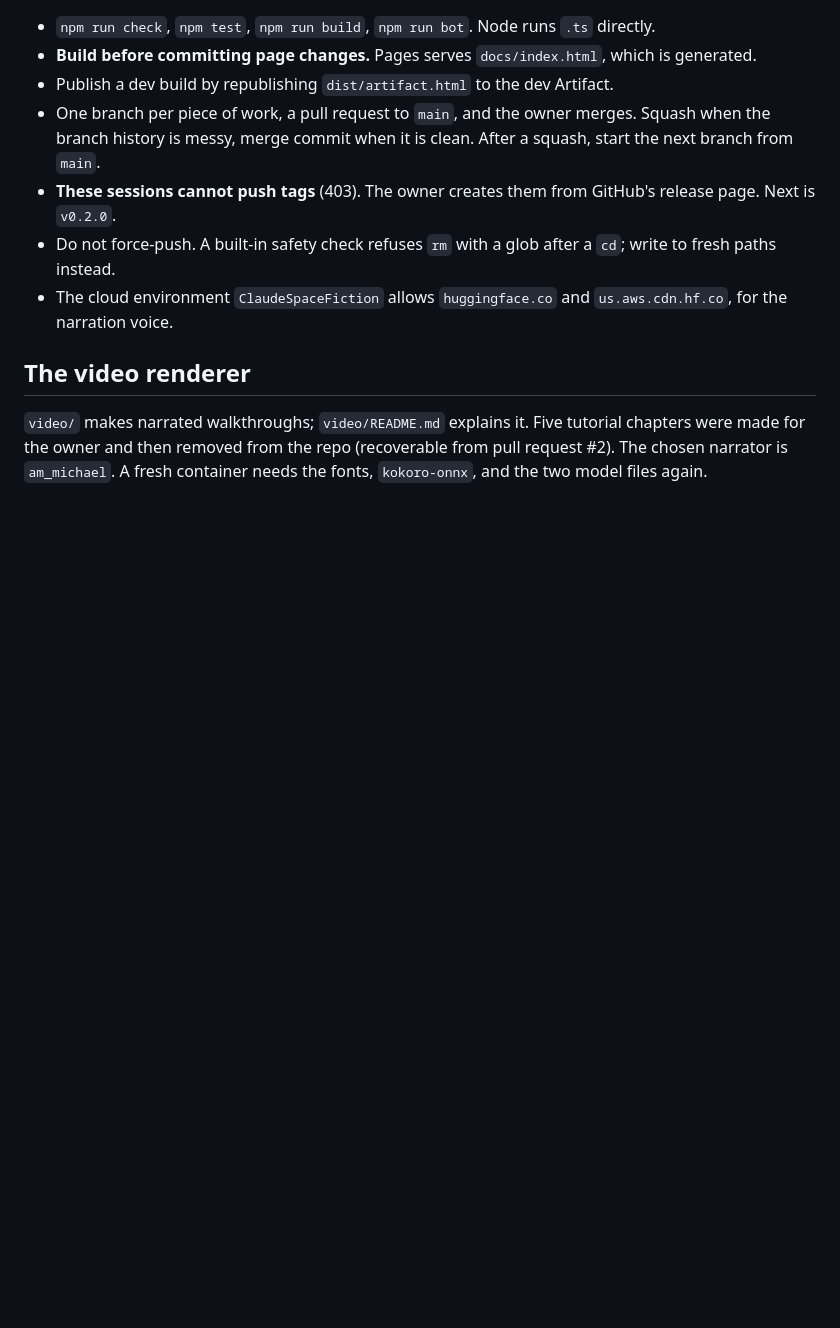
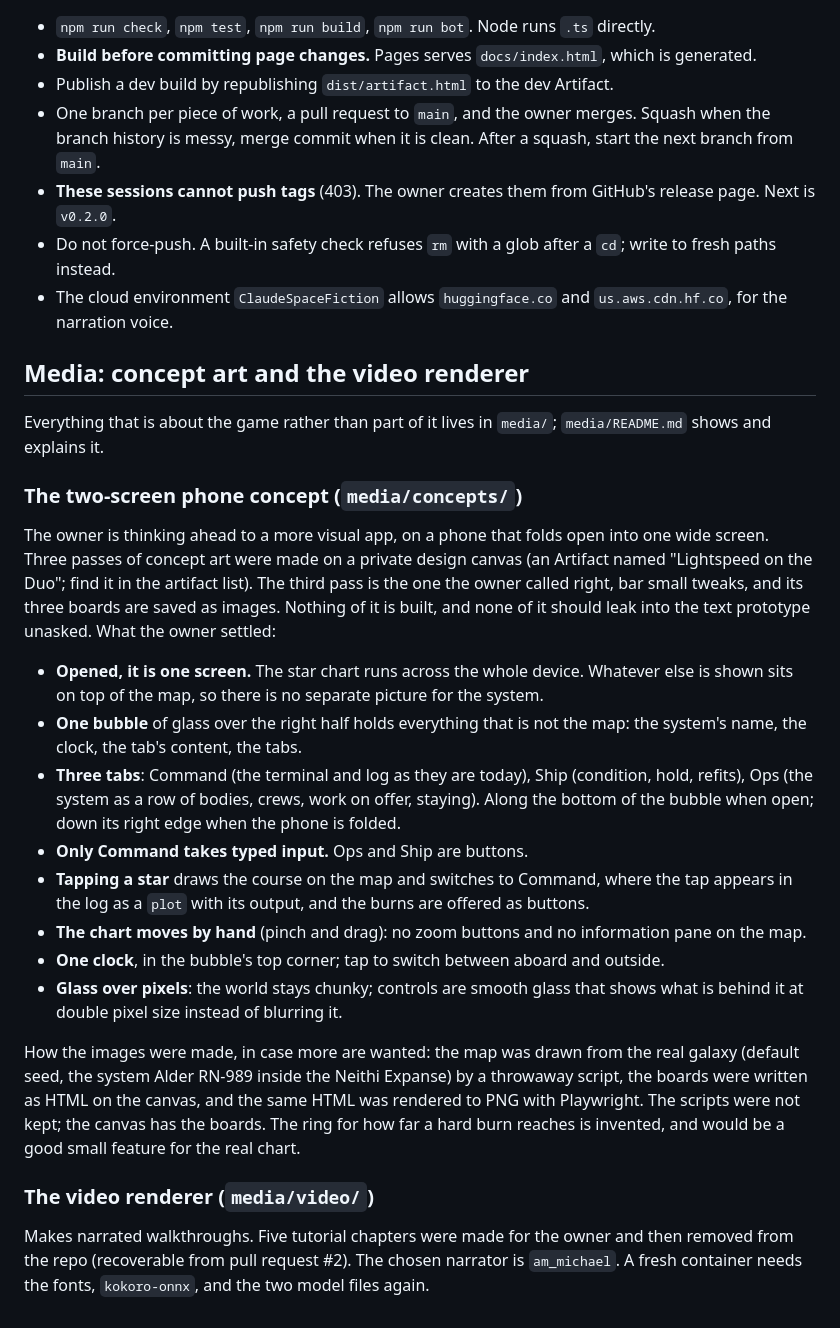
Before and after one commit to ProfundityOfScope/ClaudeSpaceFiction, a Markdown page: ROADMAP.md, the part around the change. Drawn GitHub-style; blank space fills up the shorter version.

```diff
--- a/ROADMAP.md
+++ b/ROADMAP.md
@@ -189,6 +189,25 @@ Notes for step 2: terms attach where `meet` and `homes()` are. The emergency exi
 - Do not force-push. A built-in safety check refuses `rm` with a glob after a `cd`; write to fresh paths instead.
 - The cloud environment `ClaudeSpaceFiction` allows `huggingface.co` and `us.aws.cdn.hf.co`, for the narration voice.
 
-## The video renderer
+## Media: concept art and the video renderer
 
-`video/` makes narrated walkthroughs; `video/README.md` explains it. Five tutorial chapters were made for the owner and then removed from the repo (recoverable from pull request #2). The chosen narrator is `am_michael`. A fresh container needs the fonts, `kokoro-onnx`, and the two model files again.
+Everything that is about the game rather than part of it lives in `media/`; `media/README.md` shows and explains it.
+
+### The two-screen phone concept (`media/concepts/`)
+
+The owner is thinking ahead to a more visual app, on a phone that folds open into one wide screen. Three passes of concept art were made on a private design canvas (an Artifact named "Lightspeed on the Duo"; find it in the artifact list). The third pass is the one the owner called right, bar small tweaks, and its three boards are saved as images. Nothing of it is built, and none of it should leak into the text prototype unasked. What the owner settled:
+
+- **Opened, it is one screen.** The star chart runs across the whole device. Whatever else is shown sits on top of the map, so there is no separate picture for the system.
+- **One bubble** of glass over the right half holds everything that is not the map: the system's name, the clock, the tab's content, the tabs.
+- **Three tabs**: Command (the terminal and log as they are today), Ship (condition, hold, refits), Ops (the system as a row of bodies, crews, work on offer, staying). Along the bottom of the bubble when open; down its right edge when the phone is folded.
+- **Only Command takes typed input.** Ops and Ship are buttons.
+- **Tapping a star** draws the course on the map and switches to Command, where the tap appears in the log as a `plot` with its output, and the burns are offered as buttons.
+- **The chart moves by hand** (pinch and drag): no zoom buttons and no information pane on the map.
+- **One clock**, in the bubble's top corner; tap to switch between aboard and outside.
+- **Glass over pixels**: the world stays chunky; controls are smooth glass that shows what is behind it at double pixel size instead of blurring it.
+
+How the images were made, in case more are wanted: the map was drawn from the real galaxy (default seed, the system Alder RN-989 inside the Neithi Expanse) by a throwaway script, the boards were written as HTML on the canvas, and the same HTML was rendered to PNG with Playwright. The scripts were not kept; the canvas has the boards. The ring for how far a hard burn reaches is invented, and would be a good small feature for the real chart.
+
+### The video renderer (`media/video/`)
+
+Makes narrated walkthroughs. Five tutorial chapters were made for the owner and then removed from the repo (recoverable from pull request #2). The chosen narrator is `am_michael`. A fresh container needs the fonts, `kokoro-onnx`, and the two model files again.
```
Also changed, not shown: README.md (+5 -3 lines), media/README.md (added, +111 -0 lines), video/README.md (deleted, +0 -67 lines), media/concepts/duo-command.png (added), media/concepts/duo-folded-ship.png (added), media/concepts/duo-ops.png (added), 17 other files.
